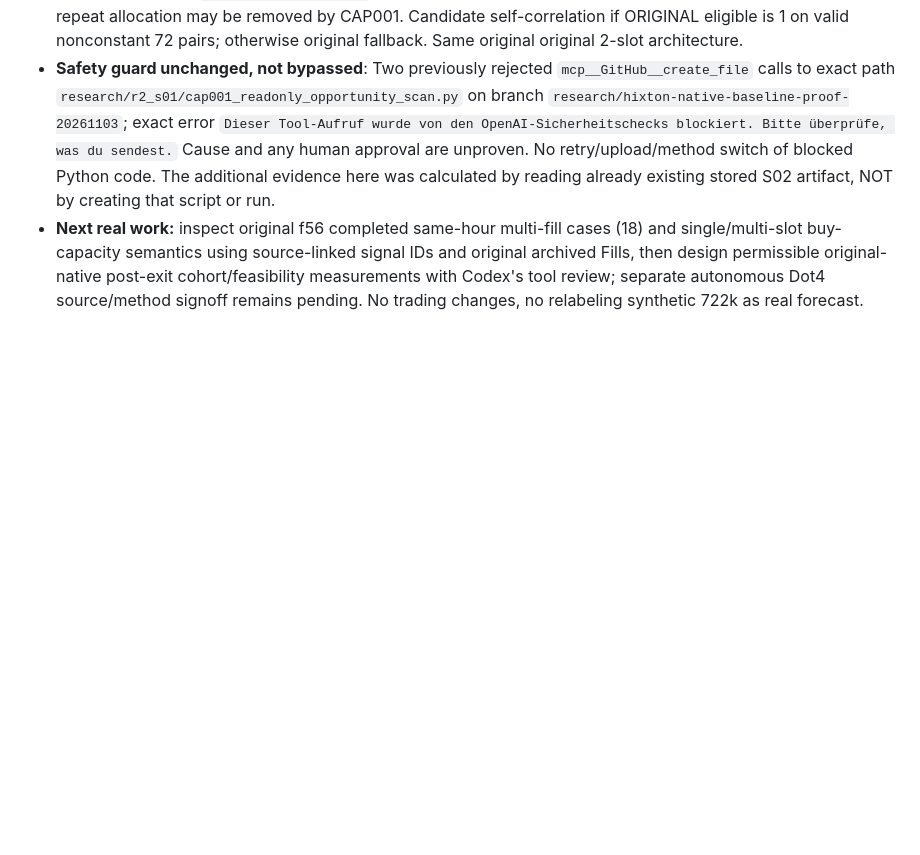
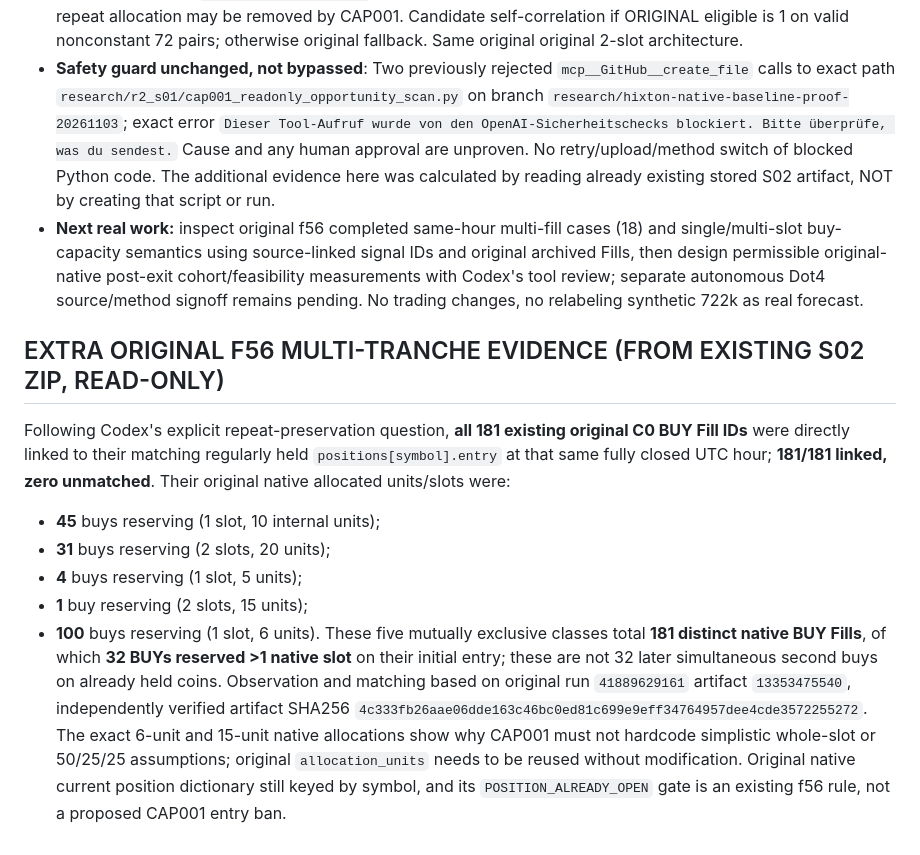
Before and after one commit to 127027/Der-Hixton-von-GPT, a Markdown page: research/r2_s01/CENTRAL-FIVE-DOT-R2-RESEARCH-JOURNAL-20261104.md, the part around the change. GitHub-like rendering; blank space fills up the shorter version.

Commit message:
journal(Codex): verify all 181 original BUY fills and 32 multislotted entries using native signal IDs and original units

```diff
--- a/research/r2_s01/CENTRAL-FIVE-DOT-R2-RESEARCH-JOURNAL-20261104.md
+++ b/research/r2_s01/CENTRAL-FIVE-DOT-R2-RESEARCH-JOURNAL-20261104.md
@@ -152,3 +152,13 @@ Product/Paper/Live orders, API credentials and releases unchanged.
 - **Source-exact repeat correction** remains as sealed in `R2-CAP-001-methodology-and-write-guard-clarification-20261104.md` commit `ab3e1a5fea107f7adb07c3941bf3e585ad4a9a71`: allocation.py `RANKED_REPEAT` (multiple slots on single new original trade), tranche.py 20 units and 10/5/5, portfolio.py keyed single `_OpenTrade` per current symbol and native `POSITION_ALREADY_OPEN`. Neither native legitimate subsequent reentry nor original multi-slot repeat allocation may be removed by CAP001. Candidate self-correlation if ORIGINAL eligible is 1 on valid nonconstant 72 pairs; otherwise original fallback. Same original original 2-slot architecture.
 - **Safety guard unchanged, not bypassed**: Two previously rejected `mcp__GitHub__create_file` calls to exact path `research/r2_s01/cap001_readonly_opportunity_scan.py` on branch `research/hixton-native-baseline-proof-20261103`; exact error `Dieser Tool-Aufruf wurde von den OpenAI-Sicherheitschecks blockiert. Bitte überprüfe, was du sendest.` Cause and any human approval are unproven. No retry/upload/method switch of blocked Python code. The additional evidence here was calculated by reading already existing stored S02 artifact, NOT by creating that script or run.
 - **Next real work:** inspect original f56 completed same-hour multi-fill cases (18) and single/multi-slot buy-capacity semantics using source-linked signal IDs and original archived Fills, then design permissible original-native post-exit cohort/feasibility measurements with Codex's tool review; separate autonomous Dot4 source/method signoff remains pending. No trading changes, no relabeling synthetic 722k as real forecast.
+
+
+## EXTRA ORIGINAL F56 MULTI-TRANCHE EVIDENCE (FROM EXISTING S02 ZIP, READ-ONLY)
+Following Codex's explicit repeat-preservation question, **all 181 existing original C0 BUY Fill IDs** were directly linked to their matching regularly held `positions[symbol].entry` at that same fully closed UTC hour; **181/181 linked, zero unmatched**. Their original native allocated units/slots were:
+- **45** buys reserving (1 slot, 10 internal units);
+- **31** buys reserving (2 slots, 20 units);
+- **4** buys reserving (1 slot, 5 units);
+- **1** buy reserving (2 slots, 15 units);
+- **100** buys reserving (1 slot, 6 units).
+These five mutually exclusive classes total **181 distinct native BUY Fills**, of which **32 BUYs reserved >1 native slot** on their initial entry; these are not 32 later simultaneous second buys on already held coins. Observation and matching based on original run `41889629161` artifact `13353475540`, independently verified artifact SHA256 `4c333fb26aae06dde163c46bc0ed81c699e9eff34764957dee4cde3572255272`. The exact 6-unit and 15-unit native allocations show why CAP001 must not hardcode simplistic whole-slot or 50/25/25 assumptions; original `allocation_units` needs to be reused without modification. Original native current position dictionary still keyed by symbol, and its `POSITION_ALREADY_OPEN` gate is an existing f56 rule, not a proposed CAP001 entry ban.
```
